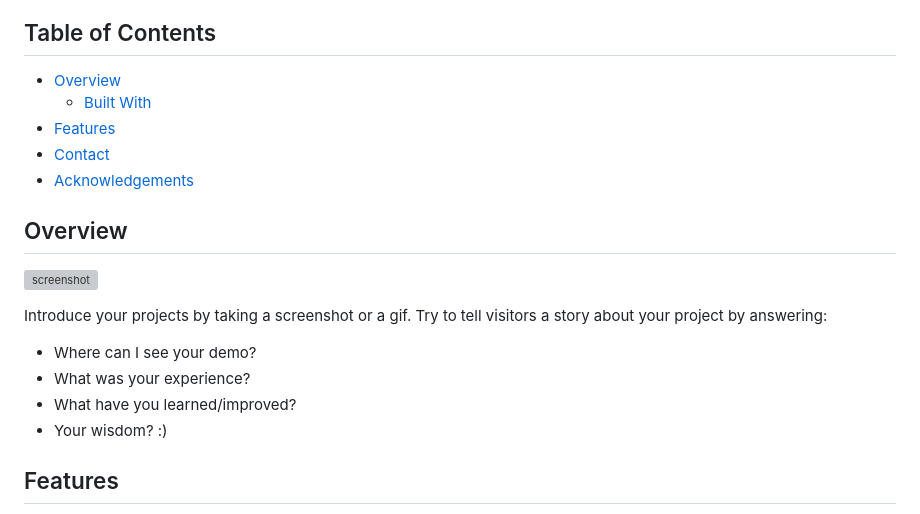
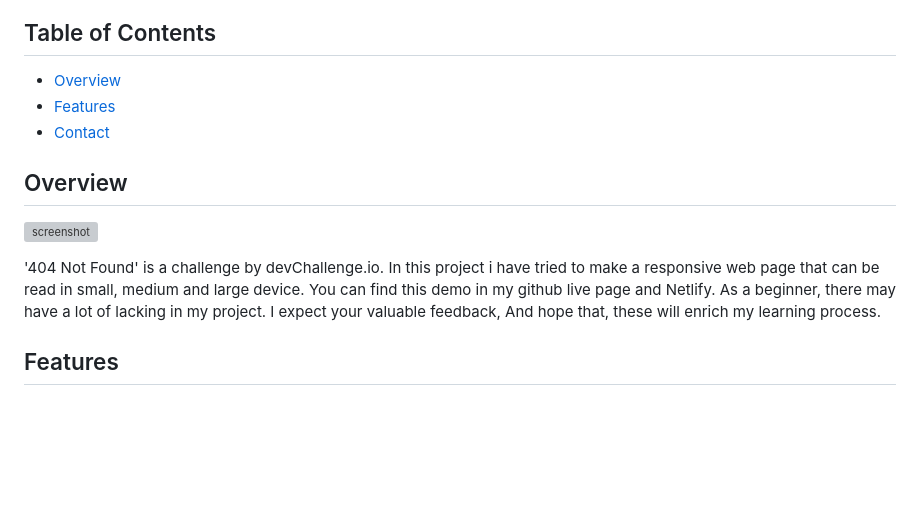
Before and after one commit to emurmudu/404-not-found, a Markdown page: README.md, the part around the change. Rendered like a GitHub page; blank space fills up the shorter version; grey boxes are pictures that could not be loaded.

Commit message:
screenshot

```diff
--- a/README.md
+++ b/README.md
@@ -27,10 +27,10 @@
 ## Table of Contents
 
 - [Overview](#overview)
-  - [Built With](#built-with)
+  <!-- - [Built With](#built-with) -->
 - [Features](#features)
 - [Contact](#contact)
-- [Acknowledgements](#acknowledgements)
+<!-- - [Acknowledgements](#acknowledgements) -->
 
 <!-- OVERVIEW -->
 
@@ -38,12 +38,13 @@
 
 ![screenshot](https://user-images.githubusercontent.com/16707738/92399059-5716eb00-f132-11ea-8b14-bcacdc8ec97b.png)
 
-Introduce your projects by taking a screenshot or a gif. Try to tell visitors a story about your project by answering:
+<!-- Introduce your projects by taking a screenshot or a gif. Try to tell visitors a story about your project by answering: -->
 
-- Where can I see your demo?
-- What was your experience?
+<!-- - Where can I see your demo? -->
+'404 Not Found' is a challenge by devChallenge.io. In this project i have tried to make a responsive web page that can be read in small, medium and large device. You can find this demo in my github live page and Netlify. As a beginner, there may have a lot of lacking in my project. I expect your valuable feedback, And hope that, these will enrich my learning process.
+<!-- - What was your experience?
 - What have you learned/improved?
-- Your wisdom? :)
+- Your wisdom? :) -->
 
 <!-- ### Built With -->
 
```
Also changed, not shown: Screenshot_jpg.jpg (added).
